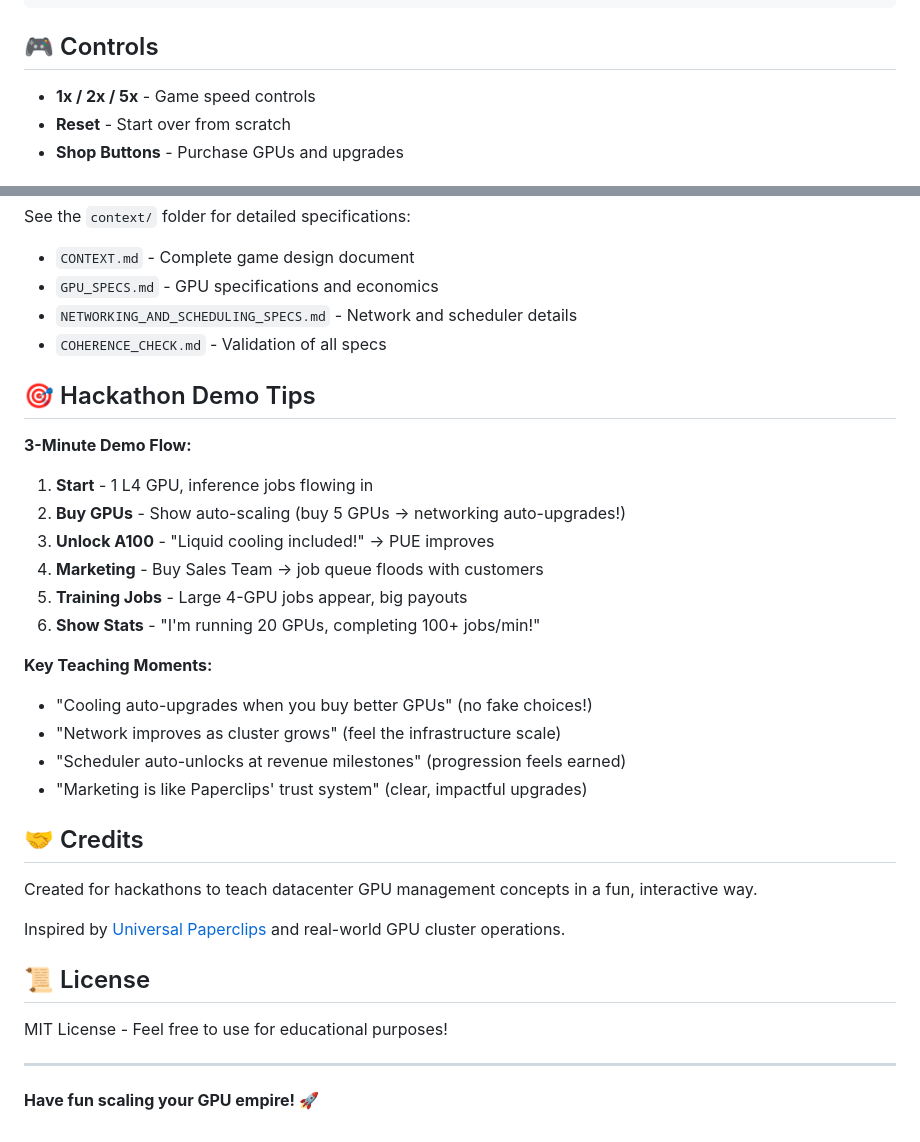
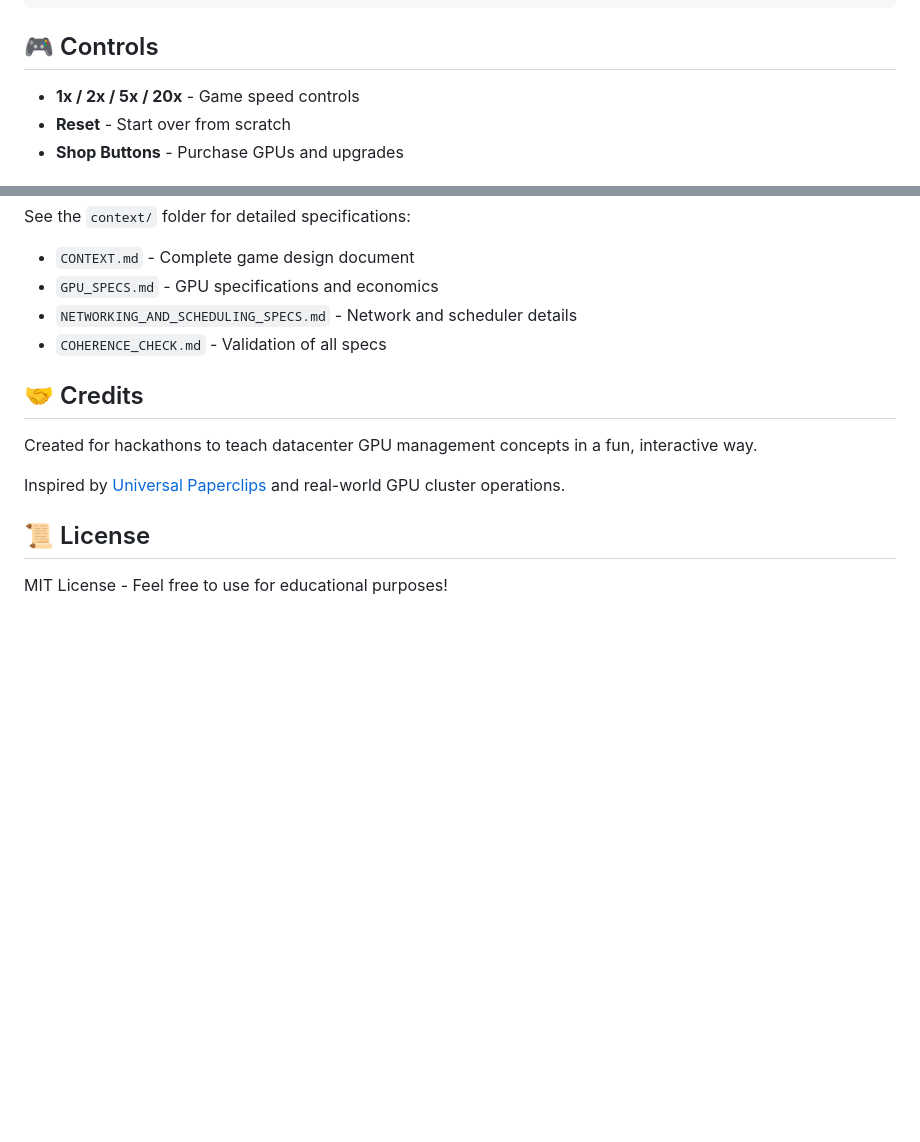
Before and after one commit to andresc-cw/gpu-maximizer, a Markdown page: README.md, 2 parts joined by grey strips. GitHub-like rendering; blank space fills up the shorter version.

```diff
--- a/README.md
+++ b/README.md
@@ -115,7 +115,7 @@ gpu-maximizer/
 
 ## 🎮 Controls
 
-- **1x / 2x / 5x** - Game speed controls
+- **1x / 2x / 5x / 20x** - Game speed controls
 - **Reset** - Start over from scratch
 - **Shop Buttons** - Purchase GPUs and upgrades
 
@@ -166,22 +166,6 @@ See the `context/` folder for detailed specifications:
 - `NETWORKING_AND_SCHEDULING_SPECS.md` - Network and scheduler details
 - `COHERENCE_CHECK.md` - Validation of all specs
 
-## 🎯 Hackathon Demo Tips
-
-**3-Minute Demo Flow:**
-1. **Start** - 1 L4 GPU, inference jobs flowing in
-2. **Buy GPUs** - Show auto-scaling (buy 5 GPUs → networking auto-upgrades!)
-3. **Unlock A100** - "Liquid cooling included!" → PUE improves
-4. **Marketing** - Buy Sales Team → job queue floods with customers
-5. **Training Jobs** - Large 4-GPU jobs appear, big payouts
-6. **Show Stats** - "I'm running 20 GPUs, completing 100+ jobs/min!"
-
-**Key Teaching Moments:**
-- "Cooling auto-upgrades when you buy better GPUs" (no fake choices!)
-- "Network improves as cluster grows" (feel the infrastructure scale)
-- "Scheduler auto-unlocks at revenue milestones" (progression feels earned)
-- "Marketing is like Paperclips' trust system" (clear, impactful upgrades)
-
 ## 🤝 Credits
 
 Created for hackathons to teach datacenter GPU management concepts in a fun, interactive way.
@@ -191,7 +175,3 @@ Inspired by [Universal Paperclips](https://www.decisionproblem.com/paperclips/)
 ## 📜 License
 
 MIT License - Feel free to use for educational purposes!
-
----
-
-**Have fun scaling your GPU empire!** 🚀
```
